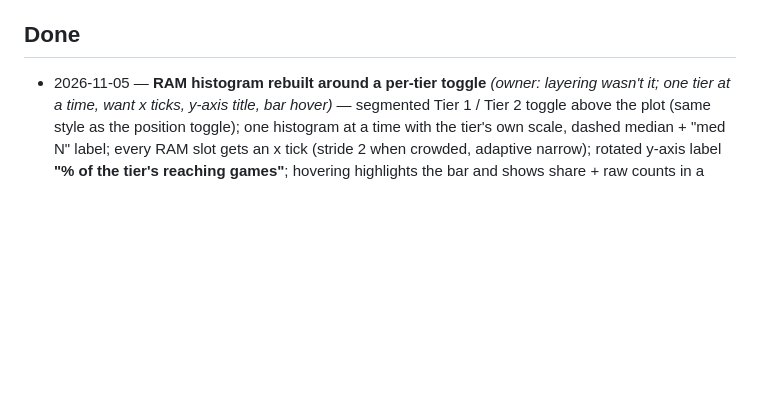
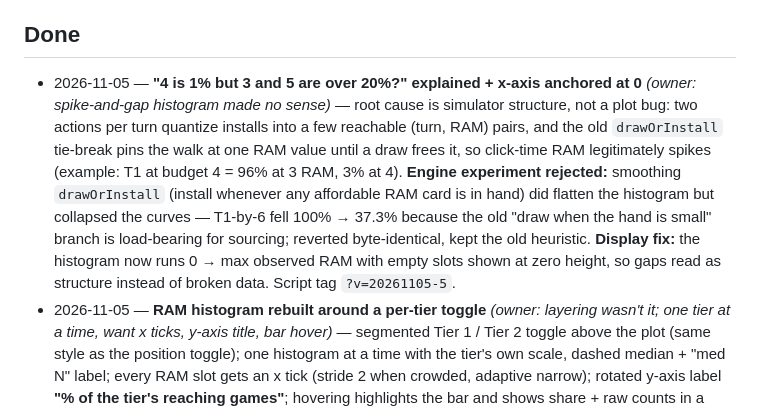
Before and after one commit to KaninB/neuroscape-synergy-demo, a Markdown page: PROGRESS.md, the part around the change. Rendered like a GitHub page; blank space fills up the shorter version.

Commit message:
Progress note: RAM histogram spike explanation + axis anchor

```diff
--- a/PROGRESS.md
+++ b/PROGRESS.md
@@ -26,6 +26,7 @@ and a one-line note on how it was verified.
 
 ## Done
 
+- 2026-11-05 — **"4 is 1% but 3 and 5 are over 20%?" explained + x-axis anchored at 0** *(owner: spike-and-gap histogram made no sense)* — root cause is simulator structure, not a plot bug: two actions per turn quantize installs into a few reachable (turn, RAM) pairs, and the old `drawOrInstall` tie-break pins the walk at one RAM value until a draw frees it, so click-time RAM legitimately spikes (example: T1 at budget 4 = 96% at 3 RAM, 3% at 4). **Engine experiment rejected:** smoothing `drawOrInstall` (install whenever any affordable RAM card is in hand) did flatten the histogram but collapsed the curves — T1-by-6 fell 100% → 37.3% because the old "draw when the hand is small" branch is load-bearing for sourcing; reverted byte-identical, kept the old heuristic. **Display fix:** the histogram now runs 0 → max observed RAM with empty slots shown at zero height, so gaps read as structure instead of broken data. Script tag `?v=20261105-5`.
 - 2026-11-05 — **RAM histogram rebuilt around a per-tier toggle** *(owner: layering wasn't it; one tier at a time, want x ticks, y-axis title, bar hover)* — segmented Tier 1 / Tier 2 toggle above the plot (same style as the position toggle); one histogram at a time with the tier's own scale, dashed median + "med N" label; every RAM slot gets an x tick (stride 2 when crowded, adaptive narrow); rotated y-axis label **"% of the tier's reaching games"**; hovering highlights the bar and shows share + raw counts in a tooltip; note reworded per tier with n disclosed. Curve chart gained the missing rotated y-axis label "Chance the tier is online". Render + combo harnesses PASS. Script tag `?v=20261105-4`.
 - 2026-11-05 — **Owner follow-ups** *(owner: extra-turns stepper is silly; ranges confuse; RAM histogram needs a goals discussion; methodology should greet users)* — **Extra turns stepper removed**; "Turn horizon" renamed **Turns taken** (one stepper, default 6, engine input unchanged). **Hovers switched from Wilson ranges to ± standard error:** curve tooltip and milestone chips now show `p ± SE` (√(p(1−p)/n), ≤0.7% at n=5,000); chip hint and methodology formulas updated; CSV still ships the Wilson columns. **Methodology callout moved to the top of the results panel** (above the "Your curves will appear here" tile — first thing visible under the header, before any run) and rewritten in plain voice describing what the simulator actually does. **RAM histogram:** goal discussion opened with owner — currently "share of reaching games by installed RAM at the click, per tier, conditioned on reaching"; options on the table (simplify to verdict line, drop, or reframe). Render + combo harnesses PASS. Script tag `?v=20261105-2`.
 - 2026-11-05 — **Mainframe combobox + turn horizon/extra + RAM rename** *(owner: 6 own turns is a reasonable max, offer extras; picker needed search)* — three changes. **Picker:** `<select>` replaced with a type-to-filter combobox (`role=combobox/listbox`, ArrowUp/Down + Enter/Escape, focus or click on an untouched field shows the full list for browsing, typing filters, auto-detect from imports still fills it, analyze accepts a fuzzy `name.includes` match so partially typed names still resolve). **Horizon:** "Max turns" (1–40, default 12) replaced by **Turn horizon** (own turns, default 6) plus a separate **Extra turns** stepper (0–34, default 0); engine keeps a single absolute `turns` value (horizon + extra, still validated 1–40) so curves, chips, milestone picker, and RAM histogram all share one window unchanged; pilot RAM search now explores its budgets over a 6-turn horizon (`Math.min(6, turns)`). **Rename:** "Installed RAM strategy" → "Simulated RAM budget" with the SCOPE §7 one-sentence voice (label now "Chosen automatically"); results subtitle says "N own turns". New `test/combo-harness.js` drives the combobox headlessly (focus-open, filter, keyboard select, Escape, no-match row) — PASS; render harness PASS; full 5,000-trial engine run at horizon 6 ≈ 6.2s with budget 4 chosen (Tier 1 100%, Tier 2 96.3% by turn 6 going first). Script tag `?v=20261105-1`.
```
